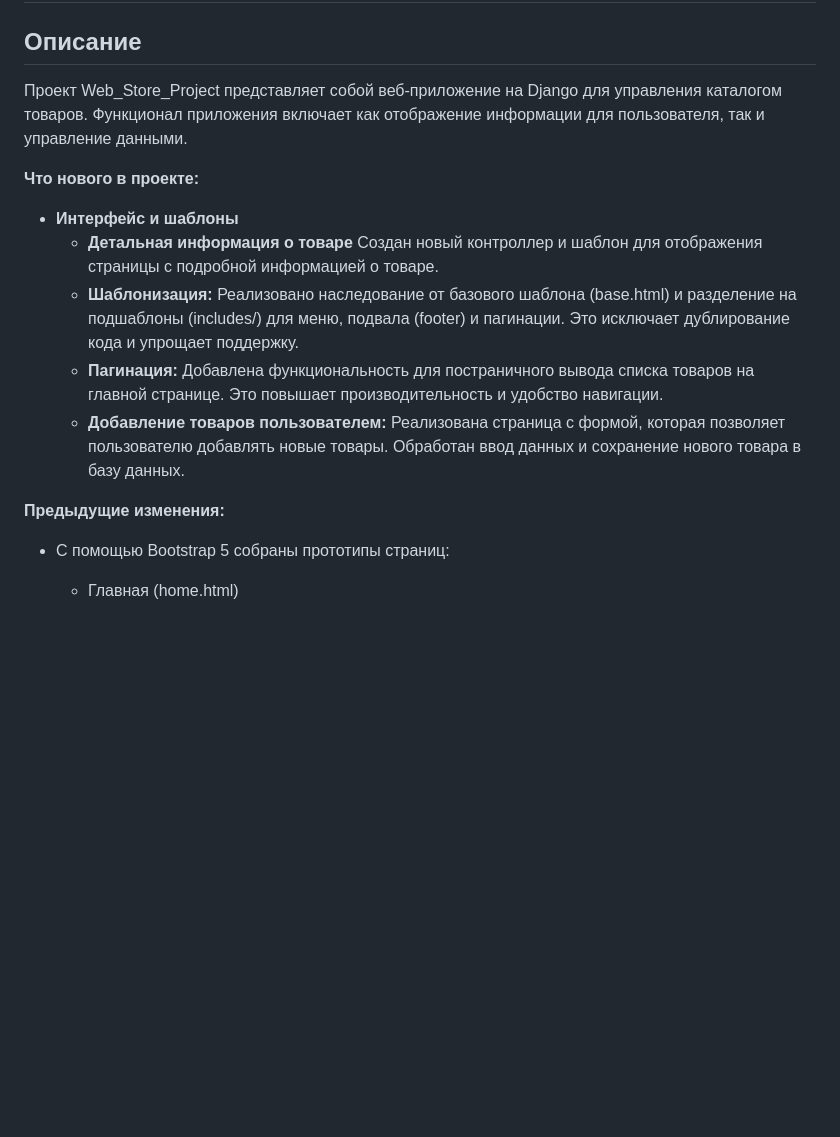
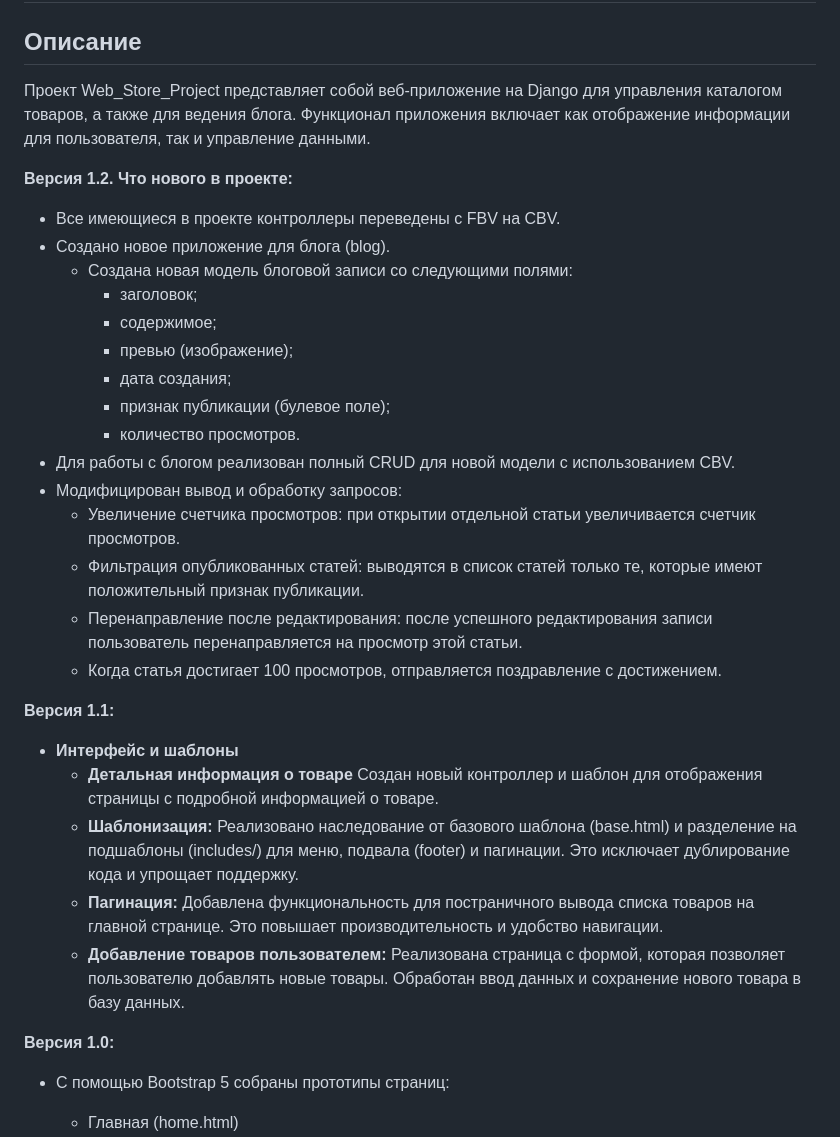
Before and after one commit to AlexanderKokorinV/Web_Store_Project, a Markdown page: README.md, the part around the change. GitHub-like rendering; blank space fills up the shorter version.

Commit message:
README.md has been updated

```diff
--- a/README.md
+++ b/README.md
@@ -2,10 +2,27 @@
 
 ## Описание
 
-Проект Web_Store_Project представляет собой веб-приложение на Django для управления каталогом товаров.
+Проект Web_Store_Project представляет собой веб-приложение на Django для управления каталогом товаров, а также для ведения блога.
 Функционал приложения включает как отображение информации для пользователя, так и управление данными.
 
-**Что нового в проекте:**
+**Версия 1.2. Что нового в проекте:**
+- Все имеющиеся в проекте контроллеры переведены с FBV на CBV.
+- Создано новое приложение для блога (blog).
+  - Создана новая модель блоговой записи со следующими полями:
+    - заголовок;
+    - содержимое;
+    - превью (изображение);
+    - дата создания;
+    - признак публикации (булевое поле);
+    - количество просмотров.
+- Для работы с блогом реализован полный CRUD для новой модели с использованием CBV.
+- Модифицирован вывод и обработку запросов:
+  - Увеличение счетчика просмотров: при открытии отдельной статьи увеличивается счетчик просмотров.
+  - Фильтрация опубликованных статей: выводятся в список статей только те, которые имеют положительный признак публикации.
+  - Перенаправление после редактирования: после успешного редактирования записи пользователь перенаправляется на просмотр этой статьи.
+  - Когда статья достигает 100 просмотров, отправляется поздравление с достижением.
+
+**Версия 1.1:**
 
 - **Интерфейс и шаблоны**
     - **Детальная информация о товаре** Создан новый контроллер и шаблон для отображения страницы с подробной информацией о товаре.
@@ -14,7 +31,7 @@
     - **Пагинация:** Добавлена функциональность для постраничного вывода списка товаров на главной странице. Это повышает производительность и удобство навигации.
     - **Добавление товаров пользователем:** Реализована страница с формой, которая позволяет пользователю добавлять новые товары. Обработан ввод данных и сохранение нового товара в базу данных.
 
-**Предыдущие изменения:**
+**Версия 1.0:**
 - С помощью Bootstrap 5 собраны прототипы страниц:
   - Главная (home.html)
   - Контакты (contacts.html)
```
